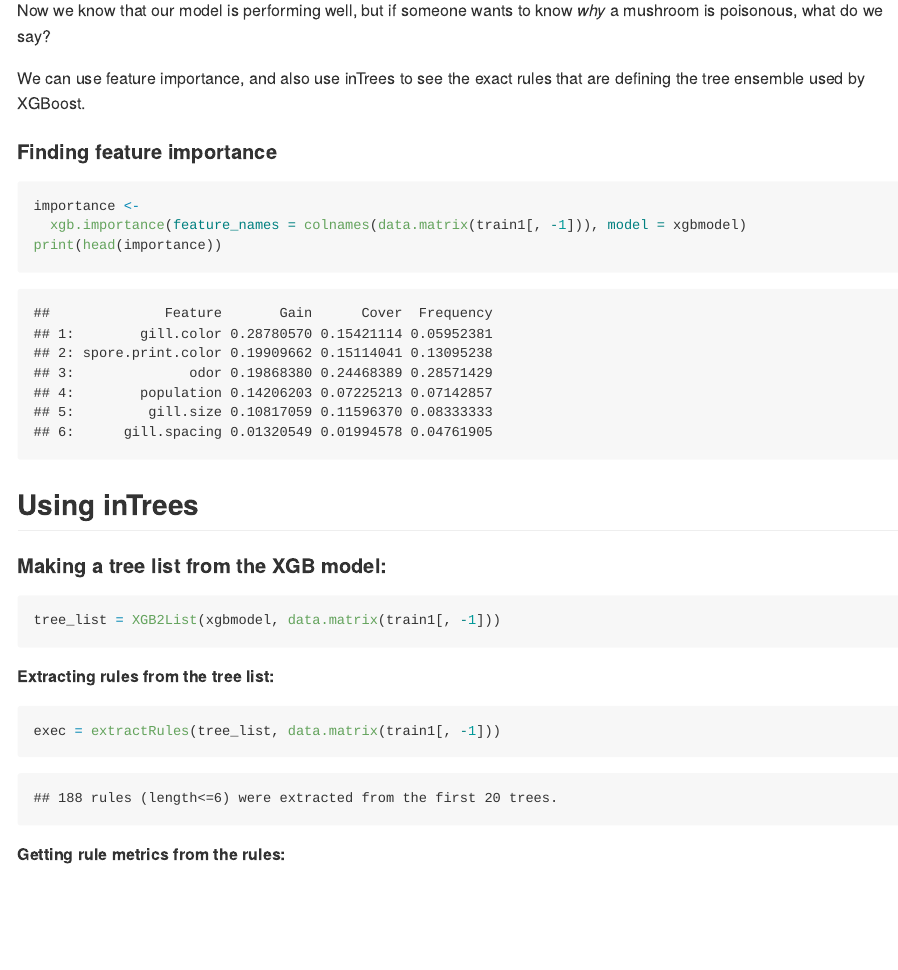
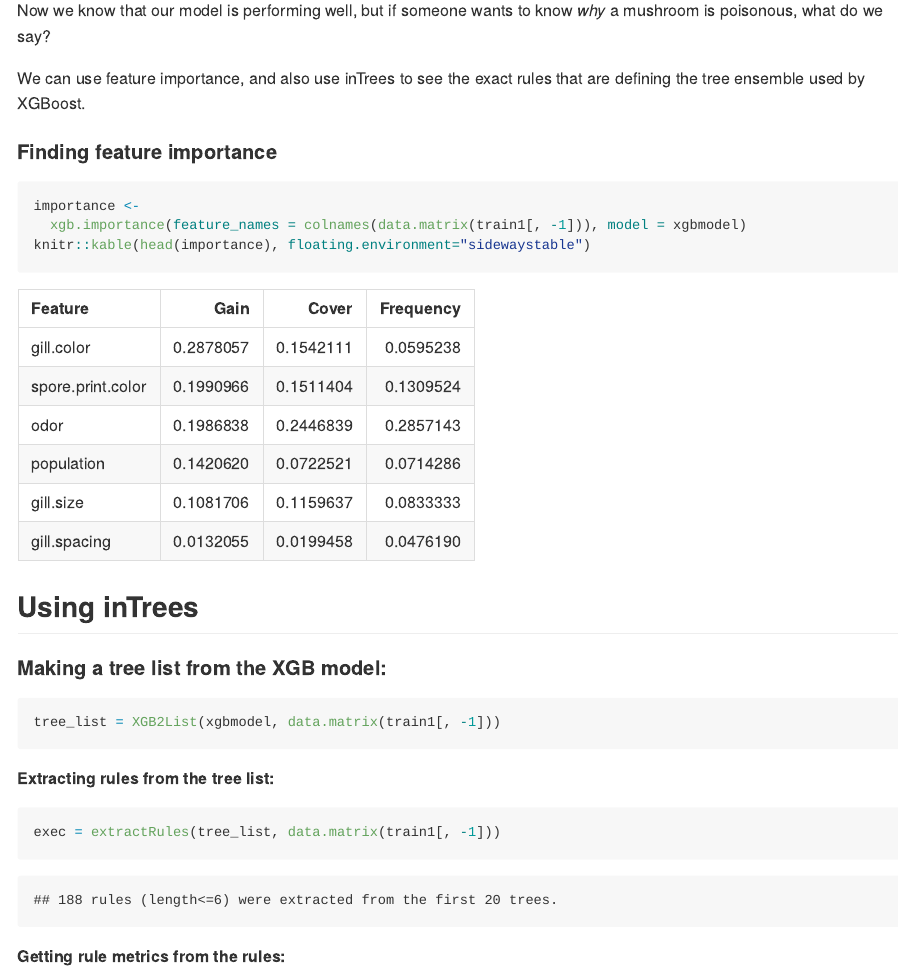
Before and after one commit to SidJain1412/XGBoostExplainability, an R Markdown document (Notebook.Rmd): the page in a window 1100 px wide, from 2880 px down. The pictures show the output file Notebook.md that the author committed with the source, drawn offline in the style of GitHub.

Commit message:
Added feature importance table:

````diff
--- a/Notebook.Rmd
+++ b/Notebook.Rmd
@@ -105,7 +105,7 @@ We can use feature importance, and also use inTrees to see the exact rules that
 ```{r}
 importance <-
   xgb.importance(feature_names = colnames(data.matrix(train1[, -1])), model = xgbmodel)
-print(head(importance))
+knitr::kable(head(importance), floating.environment="sidewaystable")
 ```
 
 
````
Also changed, not shown: Notebook.md.
